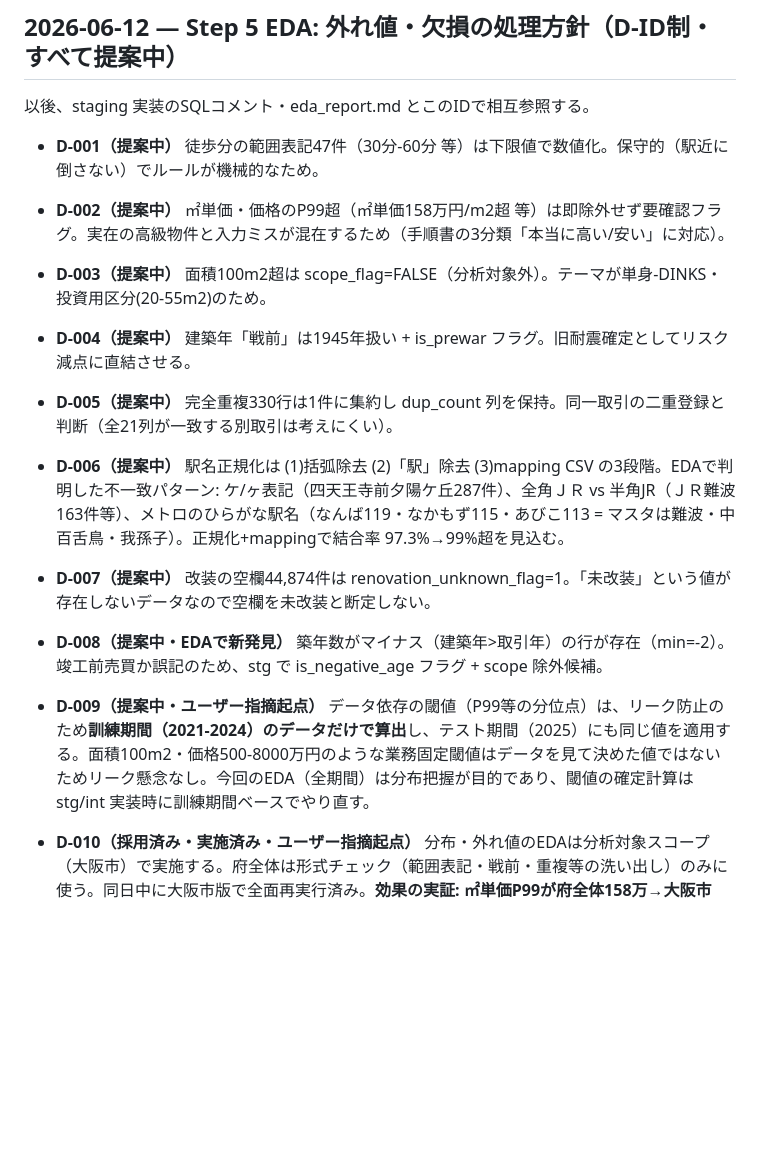
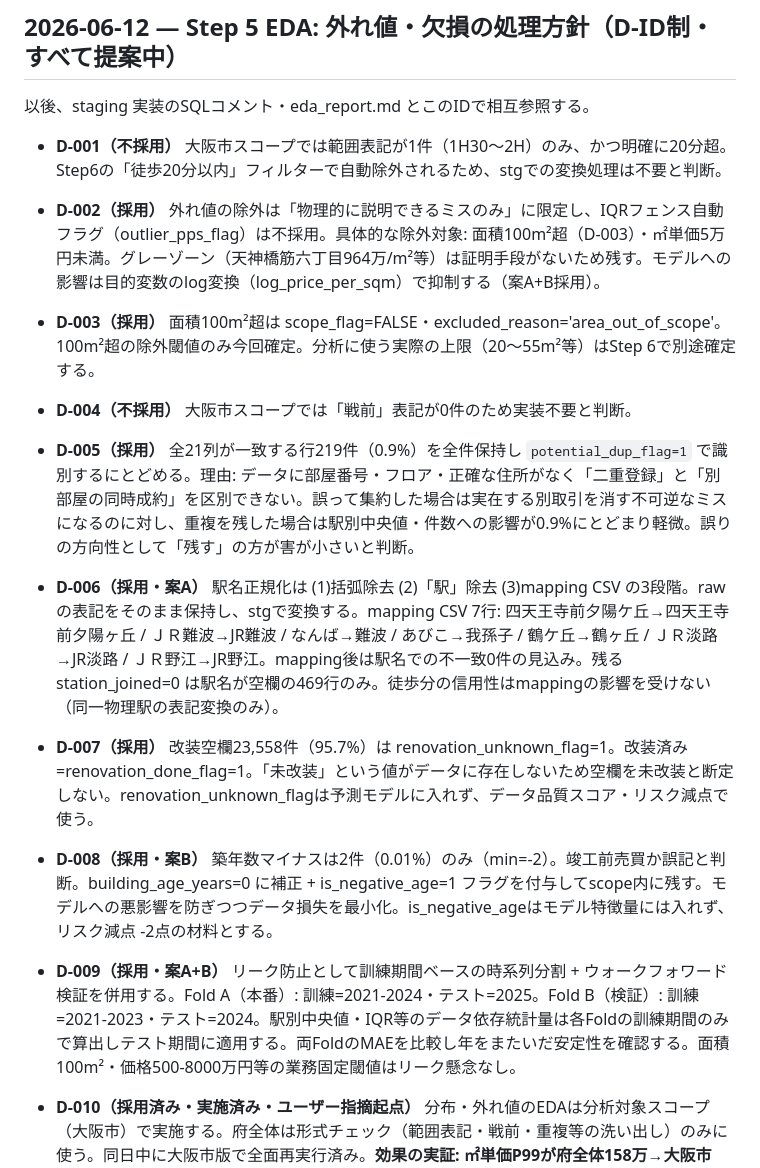
Before and after one commit to Jackson-Wasabi/osaka-fudosan-dataanalysis, a Markdown page: docs/decision_log.md, the part around the change. Drawn GitHub-style; blank space fills up the shorter version.

Commit message:
外れ値処理方法EDA確認（不動産情報ライブラリ）
D-001〜D-009の判断をすべて確定。不採用: D-001（範囲表記1件・自動除外）、D-004（戦前0件）。
採用: D-002（物理的ミスのみ除外+log変換）、D-003（100m²超scope除外）、D-005（全件保持+potential_dup_flag）、
D-006（正規化3段階+mapping CSV 7行）、D-007（改装空欄=unknown_flag）、D-008（マイナス2件→0補正+フラグ）、
D-009（時系列分割+ウォークフォワード検証併用）。

Co-Authored-By: Claude Sonnet 4.6 <noreply@anthropic.com>

```diff
--- a/docs/decision_log.md
+++ b/docs/decision_log.md
@@ -4,16 +4,16 @@
 
 以後、staging 実装のSQLコメント・eda_report.md とこのIDで相互参照する。
 
-- **D-001（提案中）** 徒歩分の範囲表記47件（30分-60分 等）は下限値で数値化。保守的（駅近に倒さない）でルールが機械的なため。
-- **D-002（提案中）** ㎡単価・価格のP99超（㎡単価158万円/m2超 等）は即除外せず要確認フラグ。実在の高級物件と入力ミスが混在するため（手順書の3分類「本当に高い/安い」に対応）。
-- **D-003（提案中）** 面積100m2超は scope_flag=FALSE（分析対象外）。テーマが単身-DINKS・投資用区分(20-55m2)のため。
-- **D-004（提案中）** 建築年「戦前」は1945年扱い + is_prewar フラグ。旧耐震確定としてリスク減点に直結させる。
-- **D-005（提案中）** 完全重複330行は1件に集約し dup_count 列を保持。同一取引の二重登録と判断（全21列が一致する別取引は考えにくい）。
-- **D-006（提案中）** 駅名正規化は (1)括弧除去 (2)「駅」除去 (3)mapping CSV の3段階。EDAで判明した不一致パターン: ケ/ヶ表記（四天王寺前夕陽ケ丘287件）、全角ＪＲ vs 半角JR（ＪＲ難波163件等）、メトロのひらがな駅名（なんば119・なかもず115・あびこ113 = マスタは難波・中百舌鳥・我孫子）。正規化+mappingで結合率 97.3%→99%超を見込む。
-- **D-007（提案中）** 改装の空欄44,874件は renovation_unknown_flag=1。「未改装」という値が存在しないデータなので空欄を未改装と断定しない。
-- **D-008（提案中・EDAで新発見）** 築年数がマイナス（建築年>取引年）の行が存在（min=-2）。竣工前売買か誤記のため、stg で is_negative_age フラグ + scope 除外候補。
+- **D-001（不採用）** 大阪市スコープでは範囲表記が1件（1H30～2H）のみ、かつ明確に20分超。Step6の「徒歩20分以内」フィルターで自動除外されるため、stgでの変換処理は不要と判断。
+- **D-002（採用）** 外れ値の除外は「物理的に説明できるミスのみ」に限定し、IQRフェンス自動フラグ（outlier_pps_flag）は不採用。具体的な除外対象: 面積100m²超（D-003）・㎡単価5万円未満。グレーゾーン（天神橋筋六丁目964万/m²等）は証明手段がないため残す。モデルへの影響は目的変数のlog変換（log_price_per_sqm）で抑制する（案A+B採用）。
+- **D-003（採用）** 面積100m²超は scope_flag=FALSE・excluded_reason='area_out_of_scope'。100m²超の除外閾値のみ今回確定。分析に使う実際の上限（20〜55m²等）はStep 6で別途確定する。
+- **D-004（不採用）** 大阪市スコープでは「戦前」表記が0件のため実装不要と判断。
+- **D-005（採用）** 全21列が一致する行219件（0.9%）を全件保持し `potential_dup_flag=1` で識別するにとどめる。理由: データに部屋番号・フロア・正確な住所がなく「二重登録」と「別部屋の同時成約」を区別できない。誤って集約した場合は実在する別取引を消す不可逆なミスになるのに対し、重複を残した場合は駅別中央値・件数への影響が0.9%にとどまり軽微。誤りの方向性として「残す」の方が害が小さいと判断。
+- **D-006（採用・案A）** 駅名正規化は (1)括弧除去 (2)「駅」除去 (3)mapping CSV の3段階。rawの表記をそのまま保持し、stgで変換する。mapping CSV 7行: 四天王寺前夕陽ケ丘→四天王寺前夕陽ヶ丘 / ＪＲ難波→JR難波 / なんば→難波 / あびこ→我孫子 / 鶴ケ丘→鶴ヶ丘 / ＪＲ淡路→JR淡路 / ＪＲ野江→JR野江。mapping後は駅名での不一致0件の見込み。残る station_joined=0 は駅名が空欄の469行のみ。徒歩分の信用性はmappingの影響を受けない（同一物理駅の表記変換のみ）。
+- **D-007（採用）** 改装空欄23,558件（95.7%）は renovation_unknown_flag=1。改装済み=renovation_done_flag=1。「未改装」という値がデータに存在しないため空欄を未改装と断定しない。renovation_unknown_flagは予測モデルに入れず、データ品質スコア・リスク減点で使う。
+- **D-008（採用・案B）** 築年数マイナスは2件（0.01%）のみ（min=-2）。竣工前売買か誤記と判断。building_age_years=0 に補正 + is_negative_age=1 フラグを付与してscope内に残す。モデルへの悪影響を防ぎつつデータ損失を最小化。is_negative_ageはモデル特徴量には入れず、リスク減点 -2点の材料とする。
 
-- **D-009（提案中・ユーザー指摘起点）** データ依存の閾値（P99等の分位点）は、リーク防止のため**訓練期間（2021-2024）のデータだけで算出**し、テスト期間（2025）にも同じ値を適用する。面積100m2・価格500-8000万円のような業務固定閾値はデータを見て決めた値ではないためリーク懸念なし。今回のEDA（全期間）は分布把握が目的であり、閾値の確定計算は stg/int 実装時に訓練期間ベースでやり直す。
+- **D-009（採用・案A+B）** リーク防止として訓練期間ベースの時系列分割 + ウォークフォワード検証を併用する。Fold A（本番）: 訓練=2021-2024・テスト=2025。Fold B（検証）: 訓練=2021-2023・テスト=2024。駅別中央値・IQR等のデータ依存統計量は各Foldの訓練期間のみで算出しテスト期間に適用する。両FoldのMAEを比較し年をまたいだ安定性を確認する。面積100m²・価格500-8000万円等の業務固定閾値はリーク懸念なし。
 - **D-010（採用済み・実施済み・ユーザー指摘起点）** 分布・外れ値のEDAは分析対象スコープ（大阪市）で実施する。府全体は形式チェック（範囲表記・戦前・重複等の洗い出し）のみに使う。同日中に大阪市版で全面再実行済み。**効果の実証: ㎡単価P99が府全体158万→大阪市186万円/m2**と大きく異なり、府全体閾値では大阪市の正常な高額物件を誤って外れ値扱いするところだった。
 
 ### Step 6 への試算結果
```
